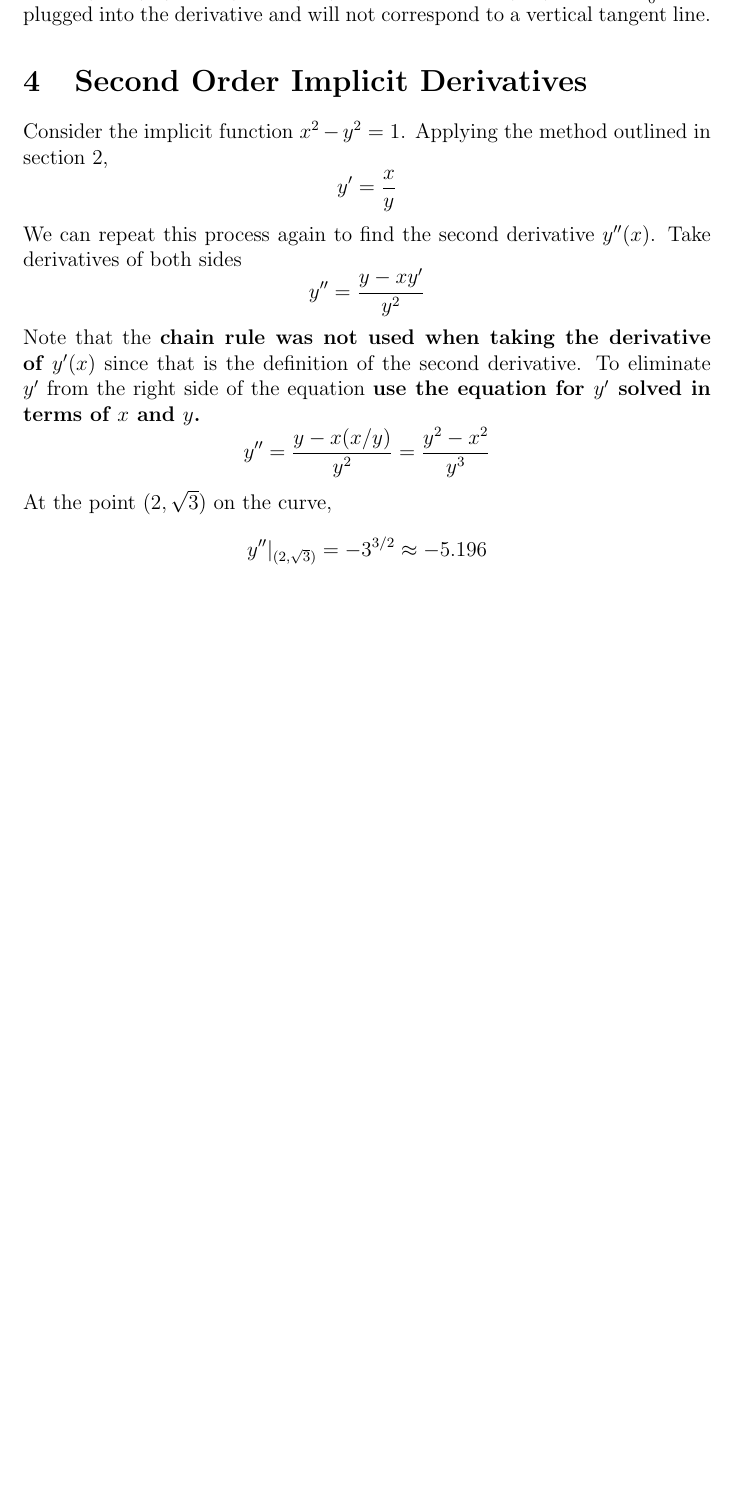
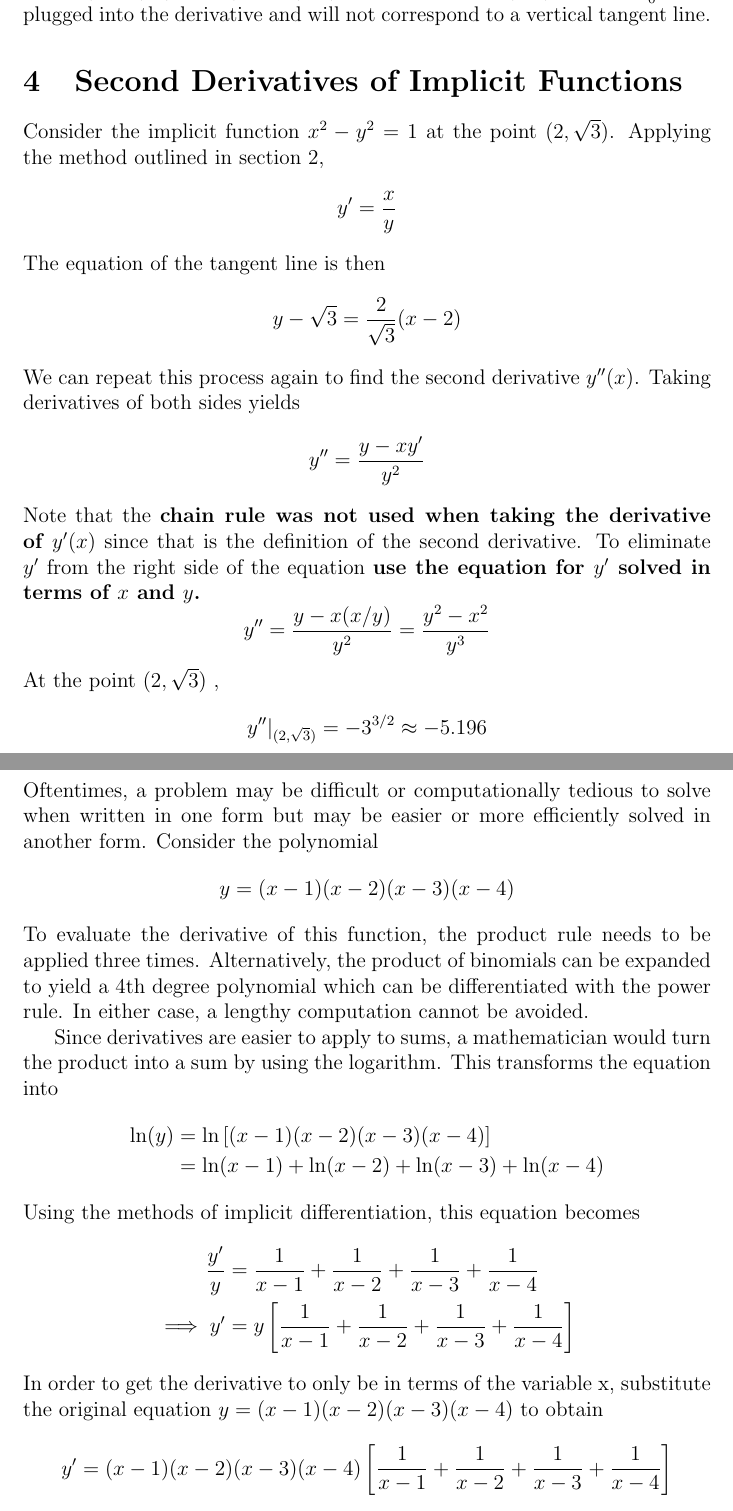
Before and after one commit to jjdavidson/Worksheets, a LaTeX document (Calculus/Derivatives/implicit/implicit.tex): part of page 4 of 4 before the commit and two parts of pages 4 and 5 of 5 after it, the two joined at a grey line, cut so that both start at the same text, the shorter picture padded with empty space. Compiled offline with pdfLaTeX.

Commit message:
Added Logarithmic Differentiation Section to implicit.tex

```diff
--- a/Calculus/Derivatives/implicit/implicit.tex
+++ b/Calculus/Derivatives/implicit/implicit.tex
@@ -45,6 +45,21 @@ Replace $y$ with $y(x)$. \[x^4 = 2(x^2-y(x)^2)\] Take the derivative of both sid
 \textbf{Vertical tangent lines occur when the denominator of the derivative is 0 and the numerator is nonzero.}  Setting the denominator to 0 yields the equation $y=0$. Plugging this in to the original curve yields the points $(\sqrt{2},0)$, $(-\sqrt{2},0)$, and $(0,0)$. Again, the point $(0,0)$ will yield $\frac{0}{0}$ when plugged into the derivative and will not correspond to a vertical tangent line.
 
 
-\section{Second Order Implicit Derivatives}
-Consider the implicit function $x^2-y^2 = 1$. Applying the method outlined in section 2, \[y' = \frac{x}{y}\] We can repeat this process again to find the second derivative $y''(x)$. Take derivatives of both sides \[y'' = \frac{y-xy'}{y^2}\] Note that the \textbf{chain rule was not used when taking the derivative of $y'(x)$} since that is the definition of the second derivative. To eliminate $y'$ from the right side of the equation \textbf{use the equation for $y'$ solved in terms of $x$ and $y$.} \[y'' = \frac{y-x(x/y)}{y^2} = \frac{y^2-x^2}{y^3}\] At the point $(2,\sqrt{3})$ on the curve, \[y''|_{(2,\sqrt{3})} = -3^{3/2} \approx -5.196\]
-\end{document}
+\section{Second Derivatives of Implicit Functions}
+Consider the implicit function $x^2-y^2 = 1$ at the point $(2,\sqrt{3})$. Applying the method outlined in section 2, \[y' = \frac{x}{y}\] The equation of the tangent line is then \[y-\sqrt{3} = \frac{2}{\sqrt{3}}(x-2)\] We can repeat this process again to find the second derivative $y''(x)$. Taking derivatives of both sides yields \[y'' = \frac{y-xy'}{y^2}\] Note that the \textbf{chain rule was not used when taking the derivative of $y'(x)$} since that is the definition of the second derivative. To eliminate $y'$ from the right side of the equation \textbf{use the equation for $y'$ solved in terms of $x$ and $y$.} \[y'' = \frac{y-x(x/y)}{y^2} = \frac{y^2-x^2}{y^3}\] At the point $(2,\sqrt{3})$ , \[y''|_{(2,\sqrt{3})} = -3^{3/2} \approx -5.196\]
+
+\section{Logarithmic Differentiation}
+Oftentimes, a problem may be difficult or computationally tedious to solve when written in one form but may be easier or more efficiently solved in another form. Consider the polynomial \[y = (x-1)(x-2)(x-3)(x-4)\] To evaluate the derivative of this function, the product rule needs to be applied three times. Alternatively, the product of binomials can be expanded to yield a 4th degree polynomial which can be differentiated with the power rule. In either case, a lengthy computation cannot be avoided.
+
+Since derivatives are easier to apply to sums, a mathematician would turn the product  into a sum by using the logarithm. This transforms the equation into
+\begin{align*}
+\ln(y) &= \ln\left[(x-1)(x-2)(x-3)(x-4)\right] \\
+&= \ln(x-1) + \ln(x-2) + \ln(x-3) + \ln(x-4)
+\end{align*}
+Using the methods of implicit differentiation, this equation becomes
+\begin{align*}
+\frac{y'}{y} &= \frac{1}{x-1} + \frac{1}{x-2} + \frac{1}{x-3} + \frac{1}{x-4} \\
+\implies y' &= y\left[\frac{1}{x-1} + \frac{1}{x-2} + \frac{1}{x-3} + \frac{1}{x-4}\right]
+\end{align*}
+In order to get the derivative to only be in terms of the variable x, substitute the original equation $y = (x-1)(x-2)(x-3)(x-4)$ to obtain \[y' = (x-1)(x-2)(x-3)(x-4)\left[\frac{1}{x-1} + \frac{1}{x-2} + \frac{1}{x-3} + \frac{1}{x-4}\right]\]
+\end{document}Ç
```
Also changed, not shown: Calculus/Derivatives/implicit/implicit.pdf, Calculus/Derivatives/implicit/implicit.tex (4 more changed lines).
